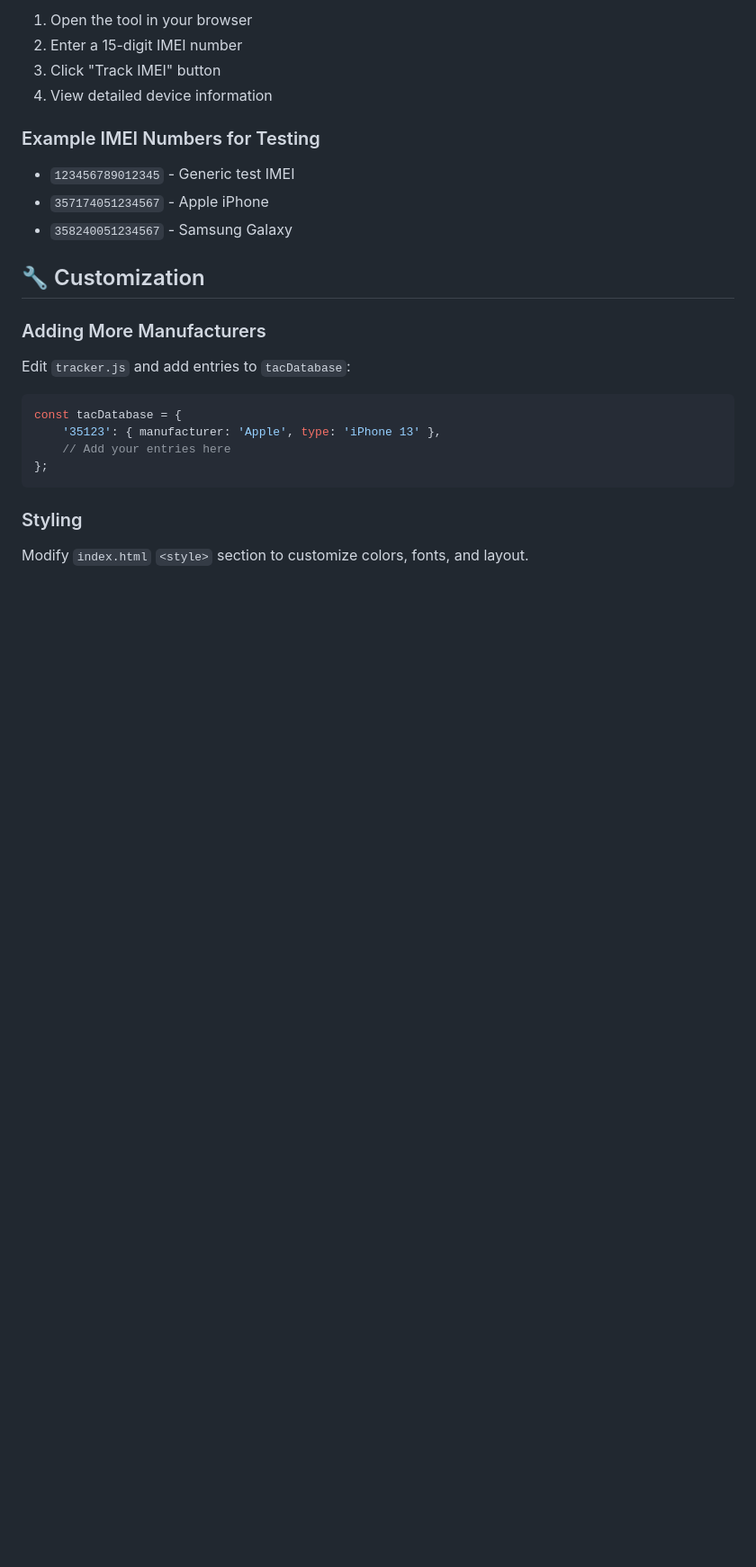
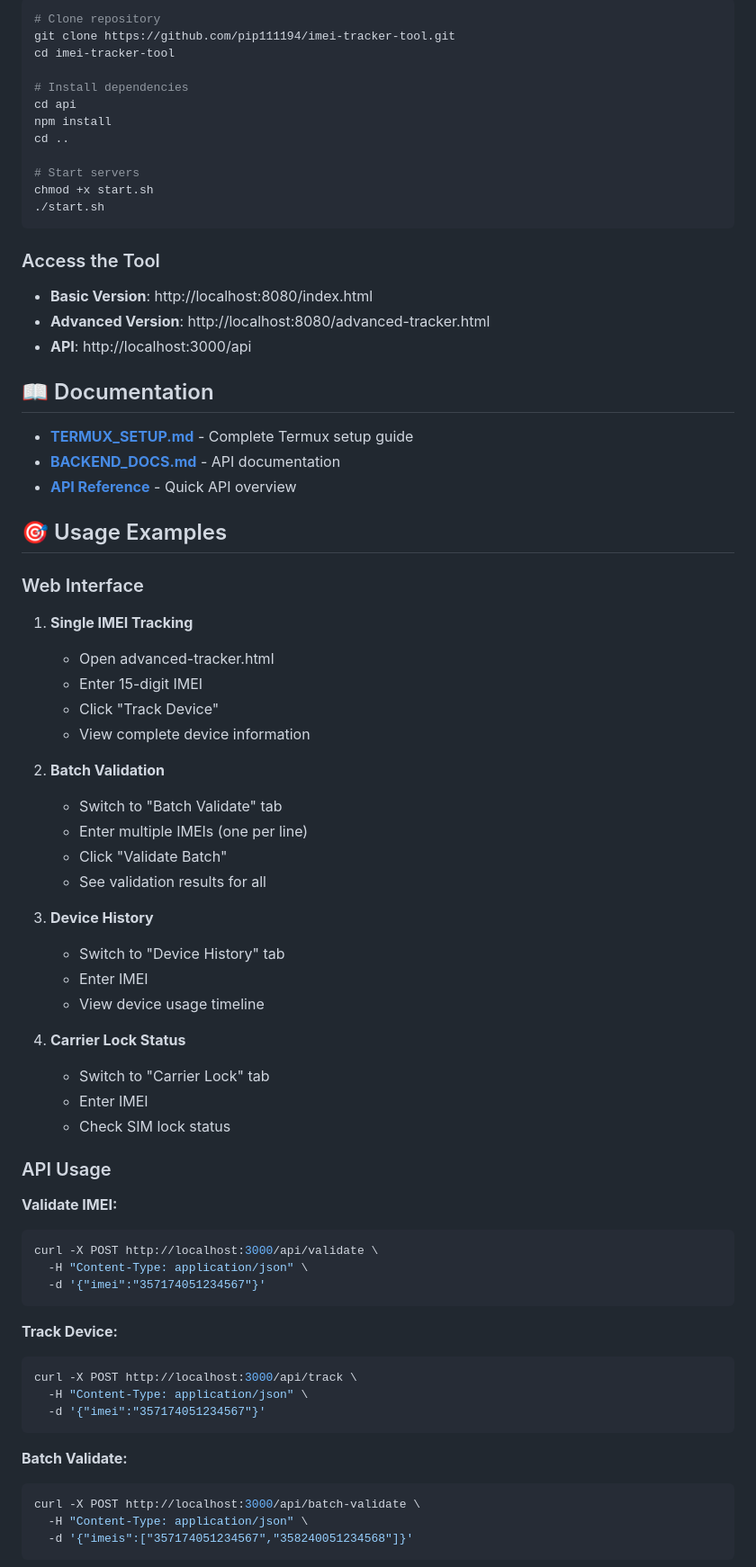
Before and after one commit to pip111194/imei-tracker-tool, a Markdown page: README.md, the part around the change printed below. Shown: that part at 90% size. GitHub-like rendering; blank space fills up the shorter version.

Commit message:
Update README with advanced features and complete documentation

````diff
--- a/README.md
+++ b/README.md
@@ -72,25 +68,77 @@ open index.html
 
-1. Open the tool in your browser
-2. Enter a 15-digit IMEI number
-3. Click "Track IMEI" button
-4. View detailed device information
+```bash
+# Clone repository
+git clone https://github.com/pip111194/imei-tracker-tool.git
+cd imei-tracker-tool
 
-### Example IMEI Numbers for Testing
-- `123456789012345` - Generic test IMEI
-- `357174051234567` - Apple iPhone
-- `358240051234567` - Samsung Galaxy
+# Install dependencies
+cd api
+npm install
+cd ..
 
-## 🔧 Customization
-
-### Adding More Manufacturers
-Edit `tracker.js` and add entries to `tacDatabase`:
-
-```javascript
-const tacDatabase = {
-    '35123': { manufacturer: 'Apple', type: 'iPhone 13' },
-    // Add your entries here
-};
+# Start servers
+chmod +x start.sh
+./start.sh
 ```
 
-### Styling
-Modify `index.html` `<style>` section to customize colors, fonts, and layout.
+### Access the Tool
+
+- **Basic Version**: http://localhost:8080/index.html
+- **Advanced Version**: http://localhost:8080/advanced-tracker.html
+- **API**: http://localhost:3000/api
+
+## 📖 Documentation
+
+- **[TERMUX_SETUP.md](TERMUX_SETUP.md)** - Complete Termux setup guide
+- **[BACKEND_DOCS.md](BACKEND_DOCS.md)** - API documentation
+- **[API Reference](#-api-reference)** - Quick API overview
+
+## 🎯 Usage Examples
+
+### Web Interface
+
+1. **Single IMEI Tracking**
+   - Open advanced-tracker.html
+   - Enter 15-digit IMEI
+   - Click "Track Device"
+   - View complete device information
+
+2. **Batch Validation**
+   - Switch to "Batch Validate" tab
+   - Enter multiple IMEIs (one per line)
+   - Click "Validate Batch"
+   - See validation results for all
+
+3. **Device History**
+   - Switch to "Device History" tab
+   - Enter IMEI
+   - View device usage timeline
+
+4. **Carrier Lock Status**
+   - Switch to "Carrier Lock" tab
+   - Enter IMEI
+   - Check SIM lock status
+
+### API Usage
+
+**Validate IMEI:**
+```bash
+curl -X POST http://localhost:3000/api/validate \
+  -H "Content-Type: application/json" \
+  -d '{"imei":"357174051234567"}'
+```
+
+**Track Device:**
+```bash
+curl -X POST http://localhost:3000/api/track \
+  -H "Content-Type: application/json" \
+  -d '{"imei":"357174051234567"}'
+```
+
+**Batch Validate:**
+```bash
+curl -X POST http://localhost:3000/api/batch-validate \
+  -H "Content-Type: application/json" \
+  -d '{"imeis":["357174051234567","358240051234568"]}'
+```
+
````
Also changed, not shown: other parts of README.md (+257 -78 lines).
